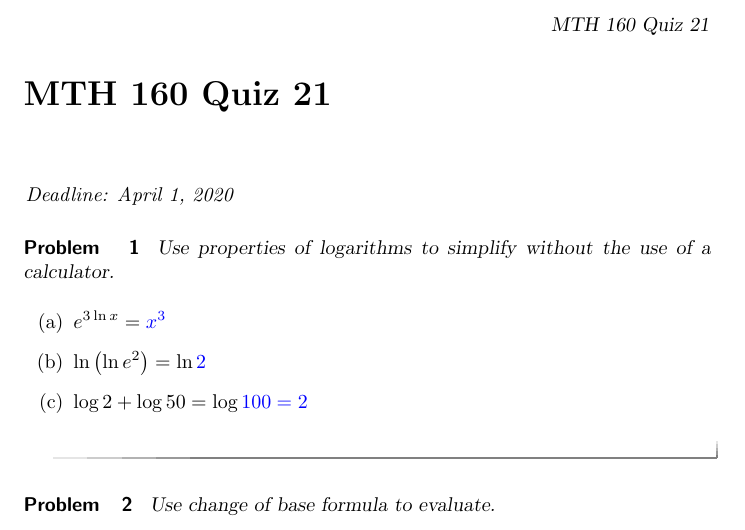
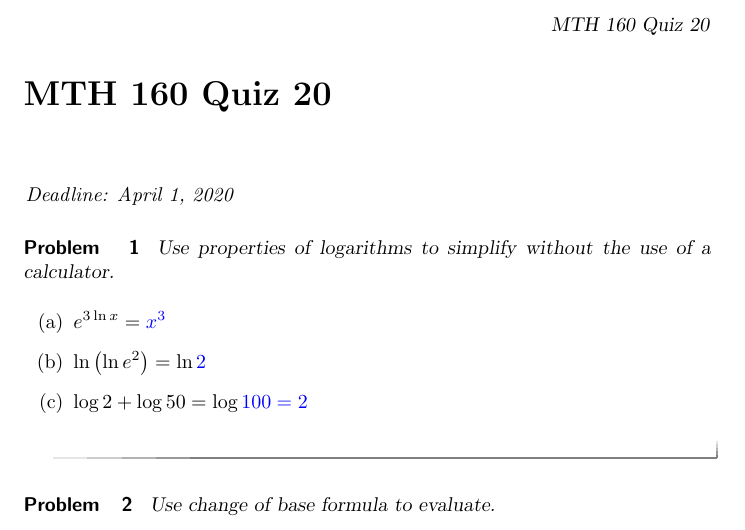
Before and after one commit to annadavismath/precalculus, a LaTeX document (mth160Quiz20/mth160Quiz20.tex): part of the page, cut so that both start at the same text. Compiled offline with pdfLaTeX.

Commit message:
Update mth160Quiz20.tex

```diff
--- a/mth160Quiz20/mth160Quiz20.tex
+++ b/mth160Quiz20/mth160Quiz20.tex
@@ -1,6 +1,6 @@
 \documentclass{ximera}
 
-\author{Anna Davis} \title{MTH 160 Quiz 21}
+\author{Anna Davis} \title{MTH 160 Quiz 20}
 
 \begin{document}
 
```
